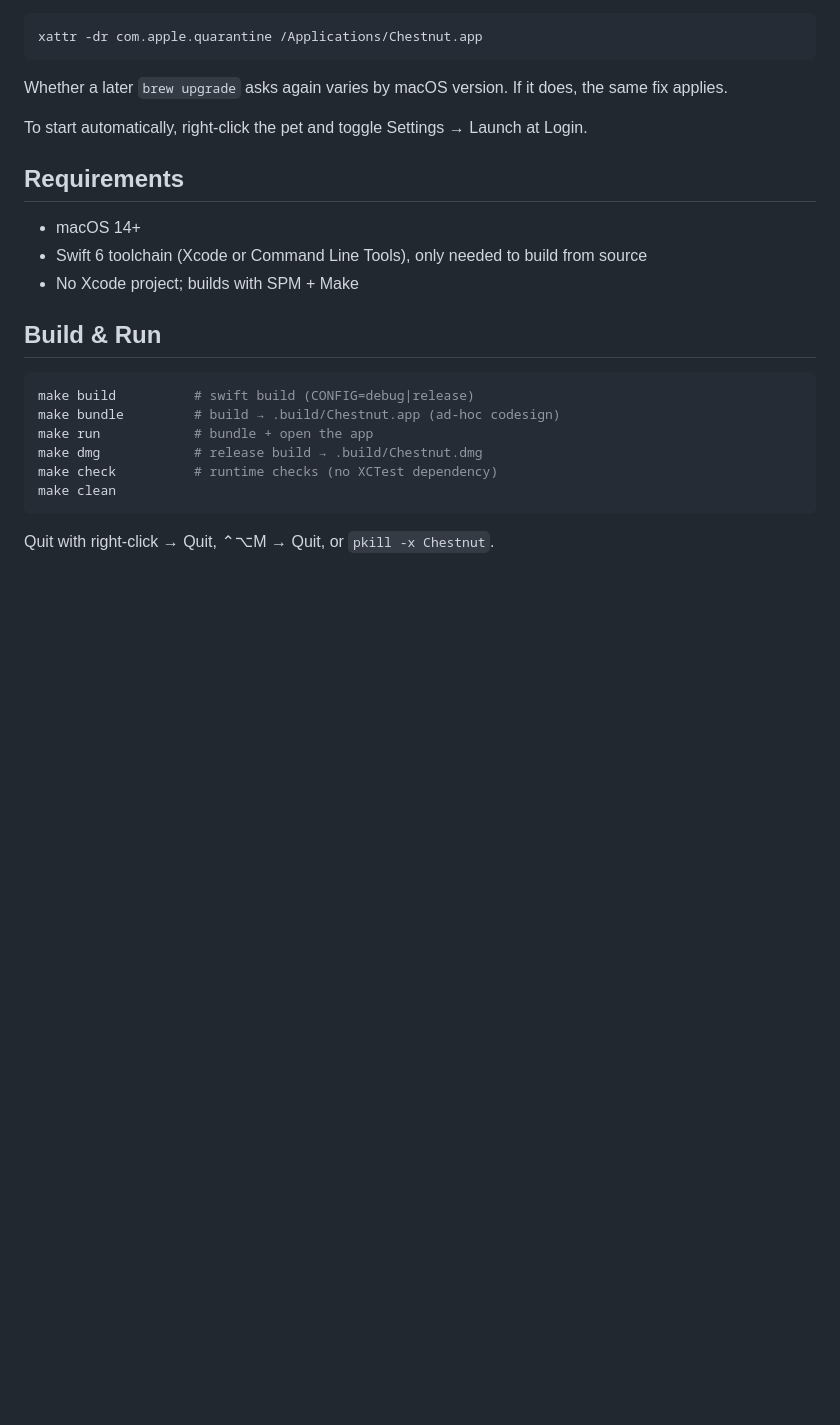
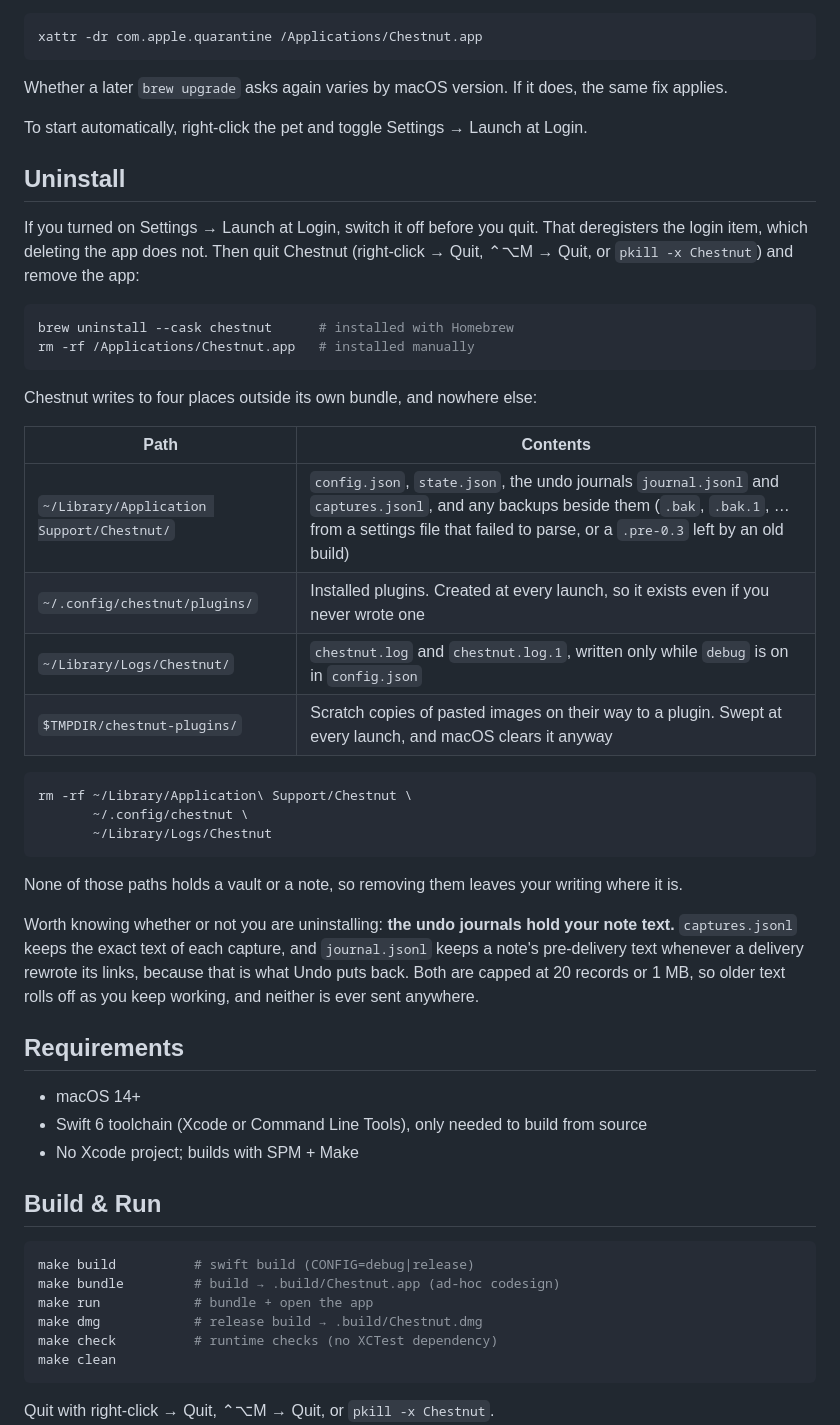
Before and after one commit to gapmiss/chestnut, a Markdown page: README.md, the part around the change. GitHub-like rendering; blank space fills up the shorter version.

Commit message:
Document where Chestnut writes, and how to remove it
`grep -i uninstall README.md` returned nothing, while the app writes to
four locations outside its bundle. Each is now listed with what it holds,
verified against this machine rather than read off the source: the
Application Support directory also accumulates backup files an audit's
list did not mention, including a `.pre-0.3` from a migration deleted in
0.4.

The journals are the part worth stating whether or not anyone is
uninstalling. `captures.jsonl` holds the exact text of every capture and
`journal.jsonl` holds a note's pre-delivery text whenever a delivery
rewrote its links, so both hold the user's writing — a privacy fact with
no home in the docs until now.

Launch at Login goes first in the instructions: switching it off
deregisters the login item, which deleting the app does not.

Co-Authored-By: Claude <noreply@anthropic.com>

````diff
--- a/README.md
+++ b/README.md
@@ -71,6 +71,43 @@ Whether a later `brew upgrade` asks again varies by macOS version. If it
 does, the same fix applies.
 
 To start automatically, right-click the pet and toggle Settings → Launch at Login.
+
+## Uninstall
+
+If you turned on Settings → Launch at Login, switch it off before you quit.
+That deregisters the login item, which deleting the app does not. Then quit
+Chestnut (right-click → Quit, ⌃⌥M → Quit, or `pkill -x Chestnut`) and remove
+the app:
+
+```bash
+brew uninstall --cask chestnut      # installed with Homebrew
+rm -rf /Applications/Chestnut.app   # installed manually
+```
+
+Chestnut writes to four places outside its own bundle, and nowhere else:
+
+| Path | Contents |
+| --- | --- |
+| `~/Library/Application Support/Chestnut/` | `config.json`, `state.json`, the undo journals `journal.jsonl` and `captures.jsonl`, and any backups beside them (`.bak`, `.bak.1`, … from a settings file that failed to parse, or a `.pre-0.3` left by an old build) |
+| `~/.config/chestnut/plugins/` | Installed plugins. Created at every launch, so it exists even if you never wrote one |
+| `~/Library/Logs/Chestnut/` | `chestnut.log` and `chestnut.log.1`, written only while `debug` is on in `config.json` |
+| `$TMPDIR/chestnut-plugins/` | Scratch copies of pasted images on their way to a plugin. Swept at every launch, and macOS clears it anyway |
+
+```bash
+rm -rf ~/Library/Application\ Support/Chestnut \
+       ~/.config/chestnut \
+       ~/Library/Logs/Chestnut
+```
+
+None of those paths holds a vault or a note, so removing them leaves your
+writing where it is.
+
+Worth knowing whether or not you are uninstalling: **the undo journals hold
+your note text.** `captures.jsonl` keeps the exact text of each capture, and
+`journal.jsonl` keeps a note's pre-delivery text whenever a delivery rewrote
+its links, because that is what Undo puts back. Both are capped at 20 records
+or 1 MB, so older text rolls off as you keep working, and neither is ever sent
+anywhere.
 
 ## Requirements
 
````
